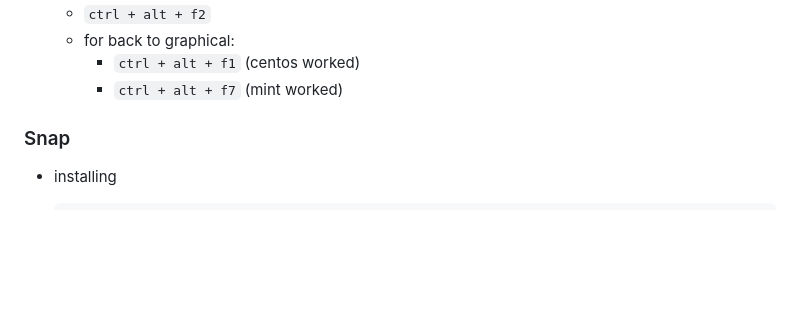
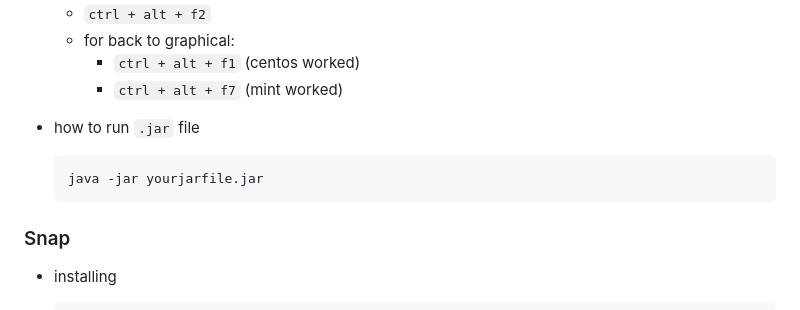
Before and after one commit to ay-ref/linux, a Markdown page: README.md, the part around the change. Rendered like a GitHub page; blank space fills up the shorter version.

````diff
--- a/README.md
+++ b/README.md
@@ -102,6 +102,11 @@
   - for back to graphical:
     - `ctrl + alt + f1` (centos worked)
     - `ctrl + alt + f7` (mint worked)
+
+- how to run `.jar` file
+  ```shell
+  java -jar yourjarfile.jar
+  ```
 
 ### Snap
 
````
